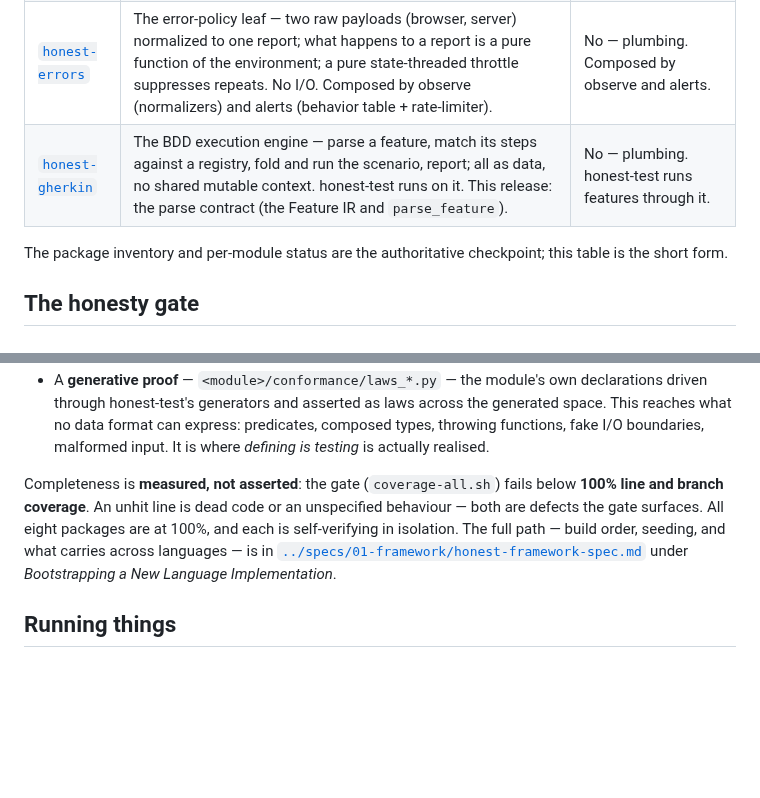
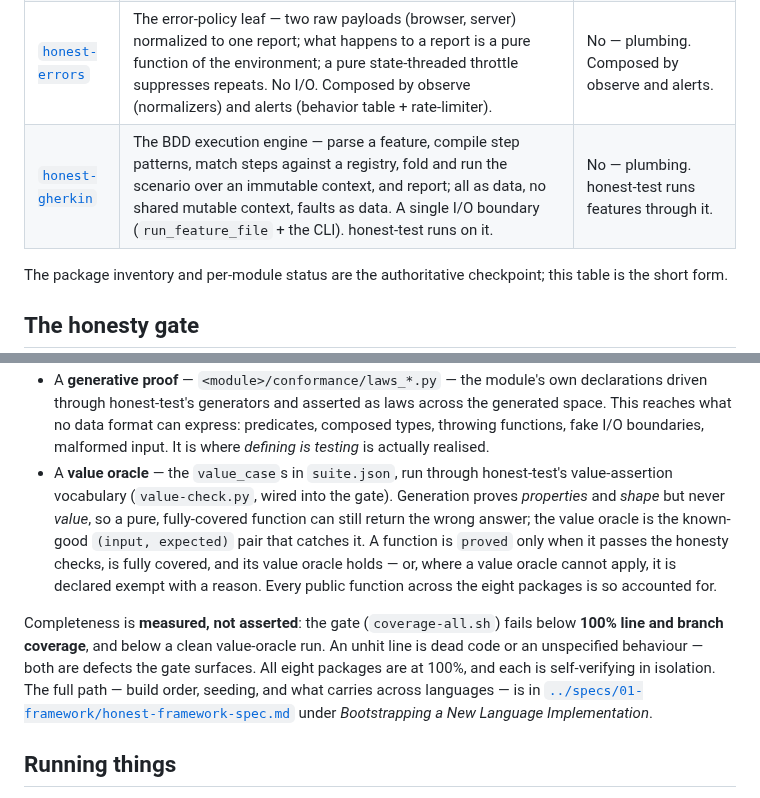
Before and after one commit to openhonest/honest-framework, a Markdown page: python/README.md, 2 parts joined by grey strips. GitHub-like rendering; blank space fills up the shorter version.

Commit message:
docs: README — gherkin entry current (full engine), add the value oracle to the behavioural circle
The honest-gherkin entry still described the parse-contract-only first release; it is now
the complete engine (parse, compile, registry, runner, single I/O boundary). Adds the value
oracle as the third behavioural leg: suite.json value_cases run through honest-test's
value-assertion vocabulary (value-check.py, gated), so proved = honesty + full coverage +
value oracle (or declared exempt). Every public function across the eight packages is accounted for.

```diff
--- a/python/README.md
+++ b/python/README.md
@@ -33,7 +33,7 @@ author works against. Read the path that fits you:
 | [`honest-persist`](honest-persist/) | Schema-first persistence — schema as data, migrations as a pure diff, queries and transactions as data. Pure functions on top, I/O only at the boundary. Transactions are atomic (all-or-nothing); making overlapping writes race-safe is the application's job, not the framework's. | Partly — adopters declare schemas; the diff/query engines are plumbing. |
 | [`honest-observe`](honest-observe/) | Event-sourced observability — one append-only event log; projections are pure folds over it; `emit` writes events. `emit` reaches the outside world (id, clock, sequence, log writer) only through an injected runtime, so observe is stored by persist without importing it. The persistence boundaries instrument through it. | No — plumbing. The boundaries emit for you. |
 | [`honest-errors`](honest-errors/) | The error-policy leaf — two raw payloads (browser, server) normalized to one report; what happens to a report is a pure function of the environment; a pure state-threaded throttle suppresses repeats. No I/O. Composed by observe (normalizers) and alerts (behavior table + rate-limiter). | No — plumbing. Composed by observe and alerts. |
-| [`honest-gherkin`](honest-gherkin/) | The BDD execution engine — parse a feature, match its steps against a registry, fold and run the scenario, report; all as data, no shared mutable context. honest-test runs on it. This release: the parse contract (the Feature IR and `parse_feature`). | No — plumbing. honest-test runs features through it. |
+| [`honest-gherkin`](honest-gherkin/) | The BDD execution engine — parse a feature, compile step patterns, match steps against a registry, fold and run the scenario over an immutable context, and report; all as data, no shared mutable context, faults as data. A single I/O boundary (`run_feature_file` + the CLI). honest-test runs on it. | No — plumbing. honest-test runs features through it. |
 
 The package inventory and per-module status are the authoritative checkpoint; this
 table is the short form.
@@ -69,12 +69,20 @@ behaviourally, two complementary ways, and both must pass:
   generated space. This reaches what no data format can express: predicates, composed
   types, throwing functions, fake I/O boundaries, malformed input. It is where
   *defining is testing* is actually realised.
+- A **value oracle** — the `value_case`s in `suite.json`, run through honest-test's
+  value-assertion vocabulary (`value-check.py`, wired into the gate). Generation proves
+  *properties* and *shape* but never *value*, so a pure, fully-covered function can still
+  return the wrong answer; the value oracle is the known-good `(input, expected)` pair
+  that catches it. A function is `proved` only when it passes the honesty checks, is fully
+  covered, and its value oracle holds — or, where a value oracle cannot apply, it is
+  declared exempt with a reason. Every public function across the eight packages is so
+  accounted for.
 
 Completeness is **measured, not asserted**: the gate (`coverage-all.sh`) fails below
-**100% line and branch coverage**. An unhit line is dead code or an unspecified
-behaviour — both are defects the gate surfaces. All eight packages are at 100%, and each
-is self-verifying in isolation. The full path — build order, seeding, and what carries
-across languages — is in
+**100% line and branch coverage**, and below a clean value-oracle run. An unhit line is
+dead code or an unspecified behaviour — both are defects the gate surfaces. All eight
+packages are at 100%, and each is self-verifying in isolation. The full path — build
+order, seeding, and what carries across languages — is in
 [`../specs/01-framework/honest-framework-spec.md`](../specs/01-framework/honest-framework-spec.md)
 under *Bootstrapping a New Language Implementation*.
 
```
